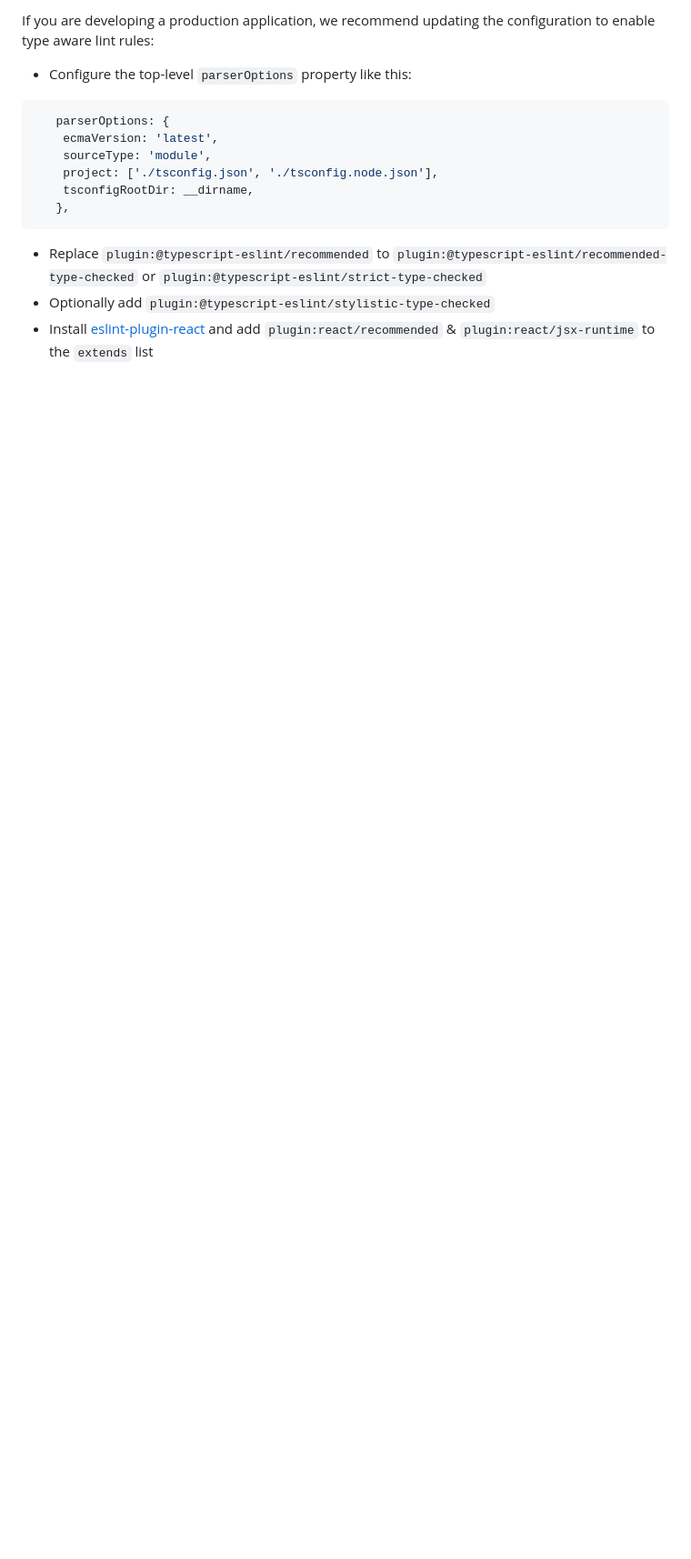
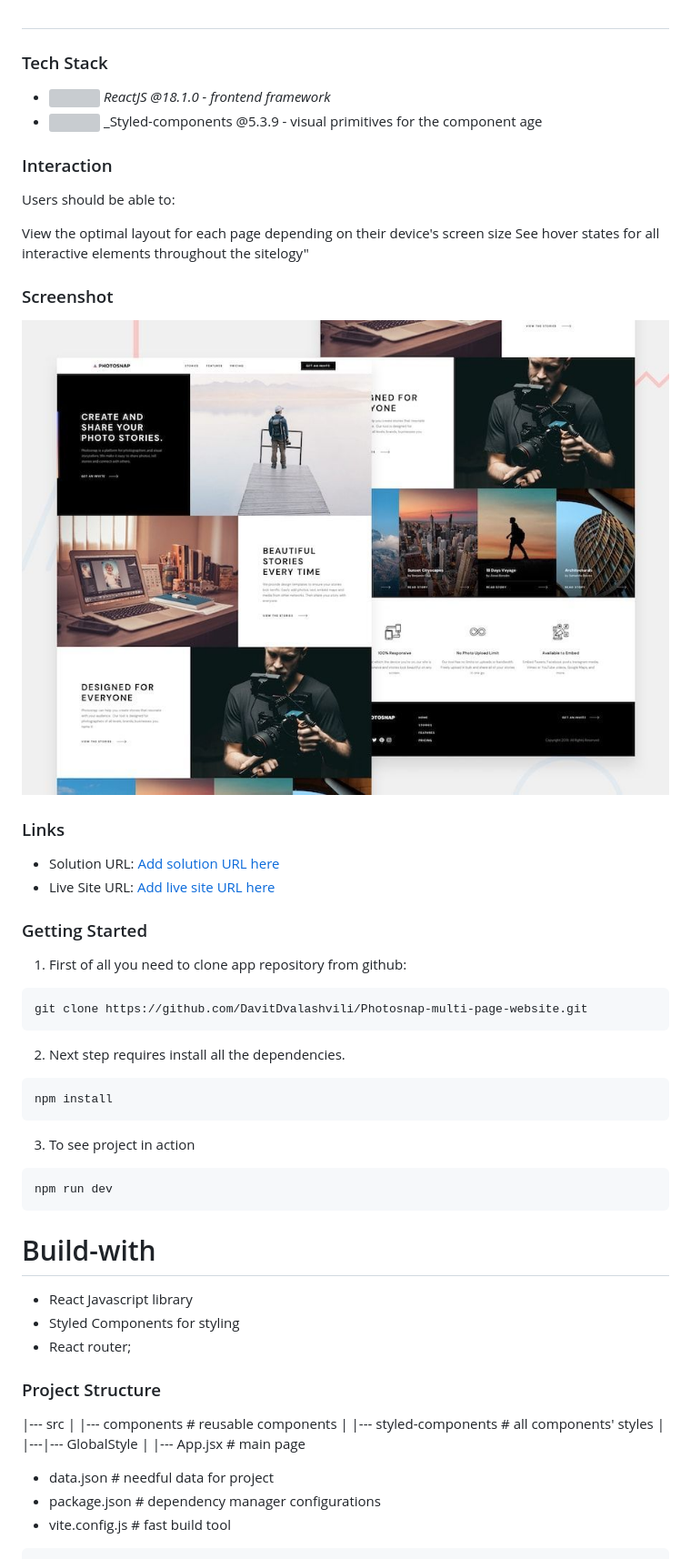
Before and after one commit to DavitDvalashvili/Photosnap-multi-page-website, a Markdown page: README.md, the part around the change printed below. Shown: that part at 91% size. Drawn GitHub-style; pictures changed too: public/preview.jpg (added); blank space fills up the shorter version; grey boxes are pictures that could not be loaded.

Commit message:
doc: add readme file

````diff
--- a/README.md
+++ b/README.md
@@ -11,17 +19,62 @@ Currently, two official plugins are available:
 
-If you are developing a production application, we recommend updating the configuration to enable type aware lint rules:
+#
 
-- Configure the top-level `parserOptions` property like this:
+### Tech Stack
 
-```js
-   parserOptions: {
-    ecmaVersion: 'latest',
-    sourceType: 'module',
-    project: ['./tsconfig.json', './tsconfig.node.json'],
-    tsconfigRootDir: __dirname,
-   },
+- <img src="public/readme/React.png" width="25" style="top: 8px" /> _ReactJS @18.1.0 - frontend framework_
+- <img src="public/readme/styled-components.png" width="25" style="top: 8px" /> \_Styled-components @5.3.9 - visual primitives for the component age
+
+### Interaction
+
+Users should be able to:
+
+View the optimal layout for each page depending on their device's screen size
+See hover states for all interactive elements throughout the sitelogy"
+
+### Screenshot
+
+![](./public/preview.jpg)
+
+### Links
+
+- Solution URL: [Add solution URL here](https://github.com/DavitDvalashvili/Photosnap-multi-page-website)
+- Live Site URL: [Add live site URL here]()
+
+### Getting Started
+
+1. First of all you need to clone app repository from github:
+
+```
+git clone https://github.com/DavitDvalashvili/Photosnap-multi-page-website.git
 ```
 
-- Replace `plugin:@typescript-eslint/recommended` to `plugin:@typescript-eslint/recommended-type-checked` or `plugin:@typescript-eslint/strict-type-checked`
-- Optionally add `plugin:@typescript-eslint/stylistic-type-checked`
-- Install [eslint-plugin-react](https://github.com/jsx-eslint/eslint-plugin-react) and add `plugin:react/recommended` & `plugin:react/jsx-runtime` to the `extends` list
+2. Next step requires install all the dependencies.
+
+```
+npm install
+```
+
+3. To see project in action
+
+```
+npm run dev
+```
+
+# Build-with
+
+- React Javascript library
+- Styled Components for styling
+- React router;
+
+### Project Structure
+
+|--- src
+| |--- components # reusable components
+| |--- styled-components # all components' styles
+| |---|--- GlobalStyle
+| |--- App.jsx # main page
+
+- data.json # needful data for project
+- package.json # dependency manager configurations
+- vite.config.js # fast build tool
+
````
Also changed, not shown: other parts of README.md (+35 -6 lines), 6 other files.
